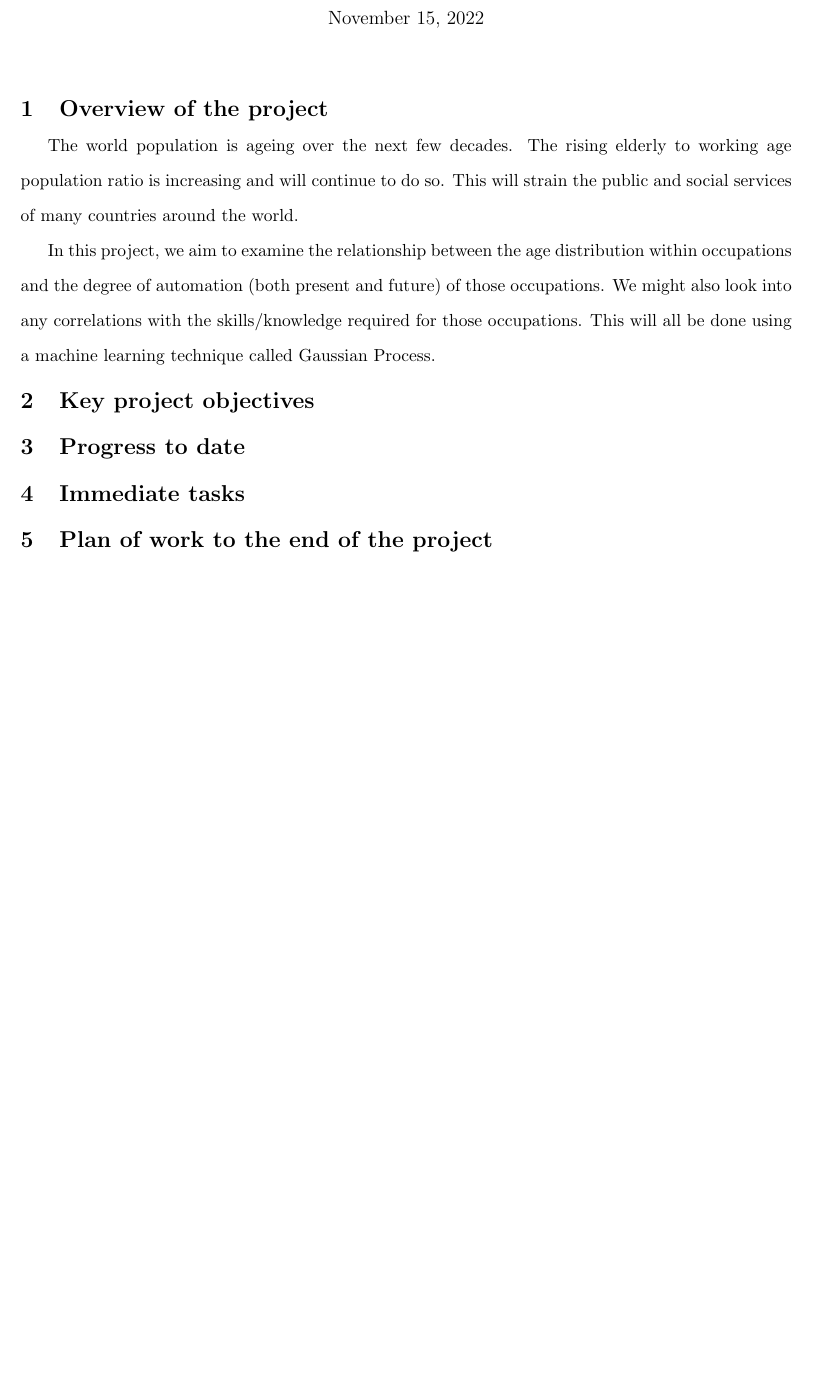
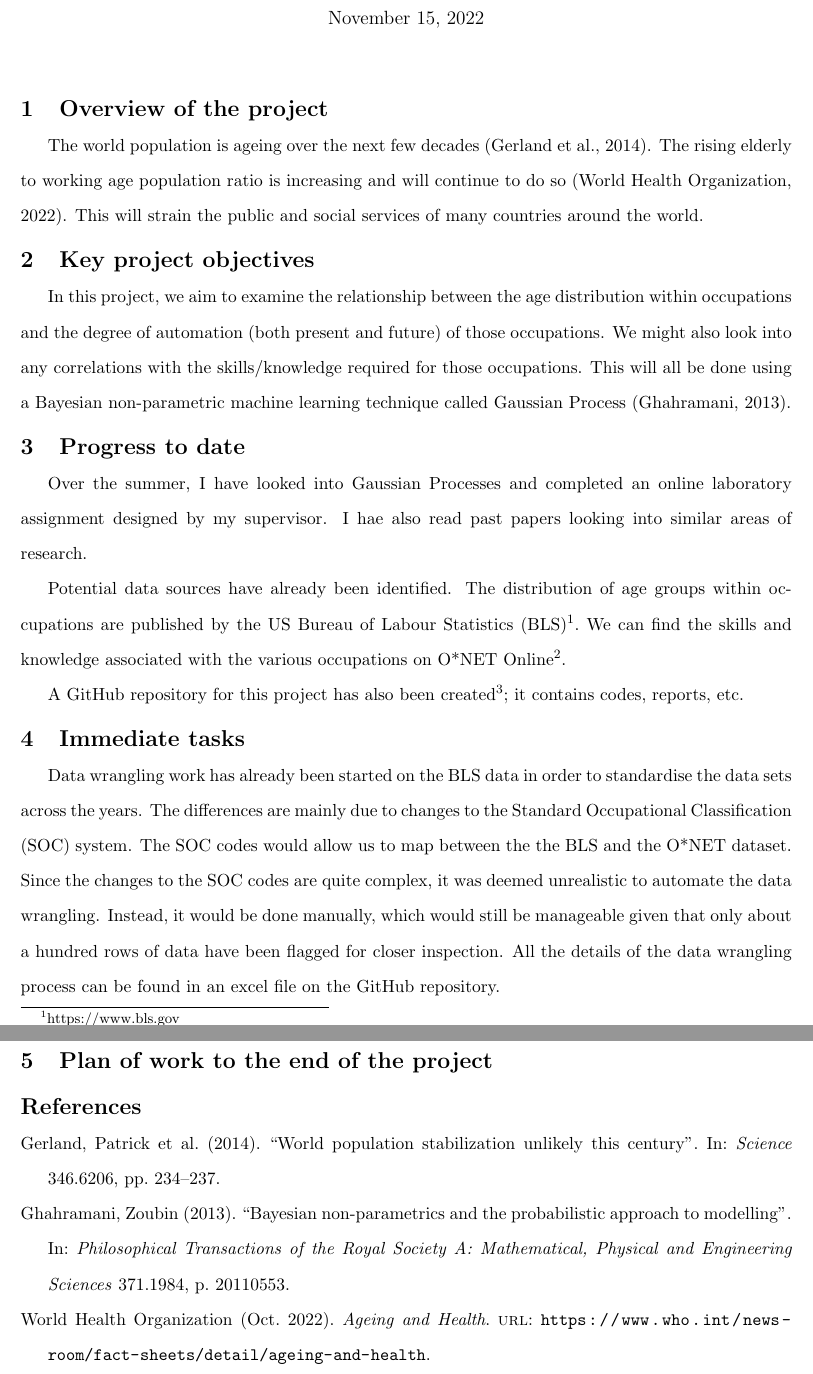
Before and after one commit to terencetan-c/4YP-The-Future-of-Work, a LaTeX document (Report/Interim Report/Interim Report.tex, which reads Report/Interim Report/Reference.bib): part of the page before the commit and two parts of pages 1 and 2 of 2 after it, the two joined at a grey line, cut so that both start at the same text, the shorter picture padded with empty space. Compiled offline with pdfLaTeX.

Commit message:
Interim Report and Data Wrangling

```diff
--- a/Report/Interim Report/Interim Report.tex
+++ b/Report/Interim Report/Interim Report.tex
@@ -33,12 +52,10 @@
 
 
 \section{Overview of the project}
-The world population is ageing over the next few decades. The rising elderly to working age population ratio is increasing and will continue to do so. This will strain the public and social services of many countries around the world.
-
-In this project, we aim to examine the relationship between the age distribution within occupations and the degree of automation (both present and future) of those occupations. We might also look into any correlations with the skills/knowledge required for those occupations. This will all be done using a machine learning technique called Gaussian Process.
+The world population is ageing over the next few decades (\cite{science}). The rising elderly to working age population ratio is increasing and will continue to do so (\cite{WHO}). This will strain the public and social services of many countries around the world.
 
 \section{Key project objectives}
-\label{sec:RBF}
+In this project, we aim to examine the relationship between the age distribution within occupations and the degree of automation (both present and future) of those occupations. We might also look into any correlations with the skills/knowledge required for those occupations. This will all be done using a Bayesian non-parametric machine learning technique called Gaussian Process (\cite{GaussianProcess}).
 
 % \begin{figure}[!htb]
 %     \centering
@@ -49,10 +66,12 @@ In this project, we aim to examine the relationship between the age distribution
 %     \caption{Predicted values}
 %   \end{figure}
 
-  \section{Progress to date}
-%   The data set exhibits periodic behaviour, with a period of roughly 50000 seconds. Hence, we attempt to use a kernel which can model periodicity.
+\section{Progress to date}
+Over the summer, I have looked into Gaussian Processes and completed an online laboratory assignment designed by my supervisor. I hae also read past papers looking into similar areas of research.
 
-%   Figure \ref{fig:fig3} is similar to Figure \ref{fig:fig2} despite not including a White Kernel. However, the former retains the inaccurate predictions at the same points but has a lower RMS error. On the other hand, Figure \ref{fig:fig4} (RMS error of 0.192) gives the best predictions without the same errors present in Figures \ref{fig:fig2} and \ref{fig:fig3} (RMS error of 0.433). Again, including a White Kernel improved performance. These results seem to validate our assumptions that a periodic kernel would be a better model of the data.
+Potential data sources have already been identified. The distribution of age groups within occupations are published by the US Bureau of Labour Statistics (BLS)\footnote{https://www.bls.gov}. We can find the skills and knowledge associated with the various occupations on O*NET Online\footnote{https://www.onetonline.org}.
+
+A GitHub repository for this project has also been created\footnote{https://github.com/terencetan-c/4YP-The-Future-of-Work}; it contains codes, reports, etc.
 
 
 
@@ -66,7 +85,11 @@ In this project, we aim to examine the relationship between the age distribution
 %     \end{figure}
 
   \section{Immediate tasks}
+  Data wrangling work has already been started on the BLS data in order to standardise the data sets across the years. The differences are mainly due to changes to the Standard Occupational Classification (SOC) system. The SOC codes would allow us to map between the the BLS and the O*NET dataset. Since the changes to the SOC codes are quite complex, it was deemed unrealistic to automate the data wrangling. Instead, it would be done manually, which would still be manageable given that only about a hundred rows of data have been flagged for closer inspection. All the details of the data wrangling process can be found in an excel file on the GitHub repository.
 
   \section{Plan of work to the end of the project}
 
+    % \setstretch{1.4}
+    \printbibliography[heading=bibintoc]
+
 \end{document}
--- /dev/null
+++ b/Report/Interim Report/Reference.bib
@@ -0,0 +1,13 @@
+
+@article{science,
+	author = {Patrick Gerland and Adrian E. Raftery and Hana and Nan Li and Danan Gu and Thomas Spoorenberg and Leontine Alkema and Bailey K. Fosdick and Jennifer Chunn and Nevena Lalic and Guiomar Bay and Thomas Buettner and Gerhard K. Heilig and John Wilmoth},
+	journal = {Science},
+	number = {6206},
+	pages = {234-237},
+	title = {World population stabilization unlikely this century},
+	volume = {346},
+	year = {2014}}
+
+@misc{WHO,
+title={Ageing and Health},
+url={https://www.who.int/news-room/fact-sheets/detail/ageing-and-health},
@@ -0,0 +17,15 @@
+year={2022},
+month={Oct} }
+
+@article{GaussianProcess,
+  title={Bayesian non-parametrics and the probabilistic approach to modelling},
+  author={Ghahramani, Zoubin},
+  journal={Philosophical Transactions of the Royal Society A: Mathematical, Physical and Engineering Sciences},
+  volume={371},
+  number={1984},
+  pages={20110553},
+  year={2013},
+  publisher={The Royal Society Publishing}
+}
+
+‌
```
Also changed, not shown: Report/Interim Report/Interim_Report-blx.bib (added, +11 -0 lines), Report/Interim Report/Interim Report.bbl (added), Report/Interim Report/Interim Report.pdf, Report/Interim Report/Interim Report.tex (19 more changed lines), Report/Interim Report/Reference.bib (3 more changed lines), 17 other files.
